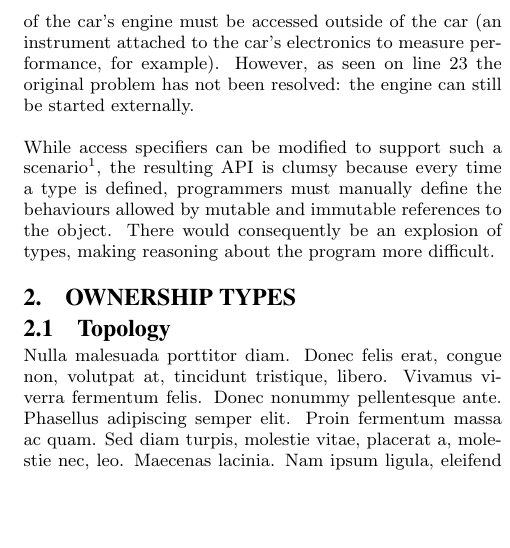
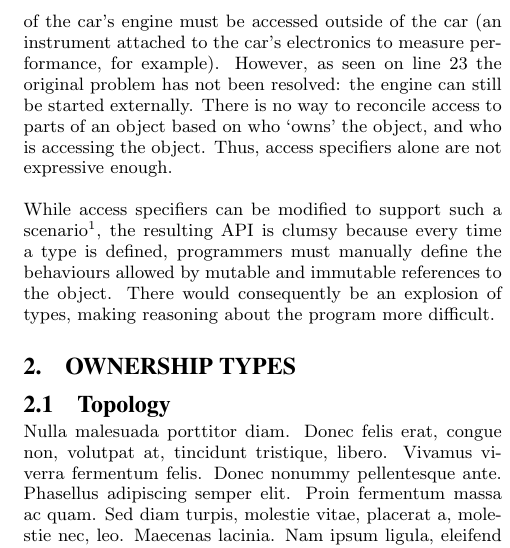
Before and after one commit to darylseah/evalapply, a LaTeX paper (report.tex): part of one column of page 2 of 4, cut so that both start at the same text, the shorter picture padded with empty space. Compiled offline with pdfLaTeX.

Commit message:
Clarify the introduction/motivation.

```diff
--- a/report.tex
+++ b/report.tex
@@ -179,6 +179,9 @@ car's engine must be accessed outside of the car (an instrument attached to the
 car's electronics to measure performance, for example). However, as seen on
 line~\ref{code:modular_reasoning_car_engine_2_engine_start} the original
 problem has not been resolved: the engine can still be started externally.
+There is no way to reconcile access to parts of an object based on who `owns'
+the object, and who is accessing the object. Thus, access specifiers alone are
+not expressive enough.
 
 While access specifiers can be modified to support such a
 scenario\footnote{Read-only and mutable interfaces can be extracted from the
```
Also changed, not shown: report.tex (4 more changed lines).
